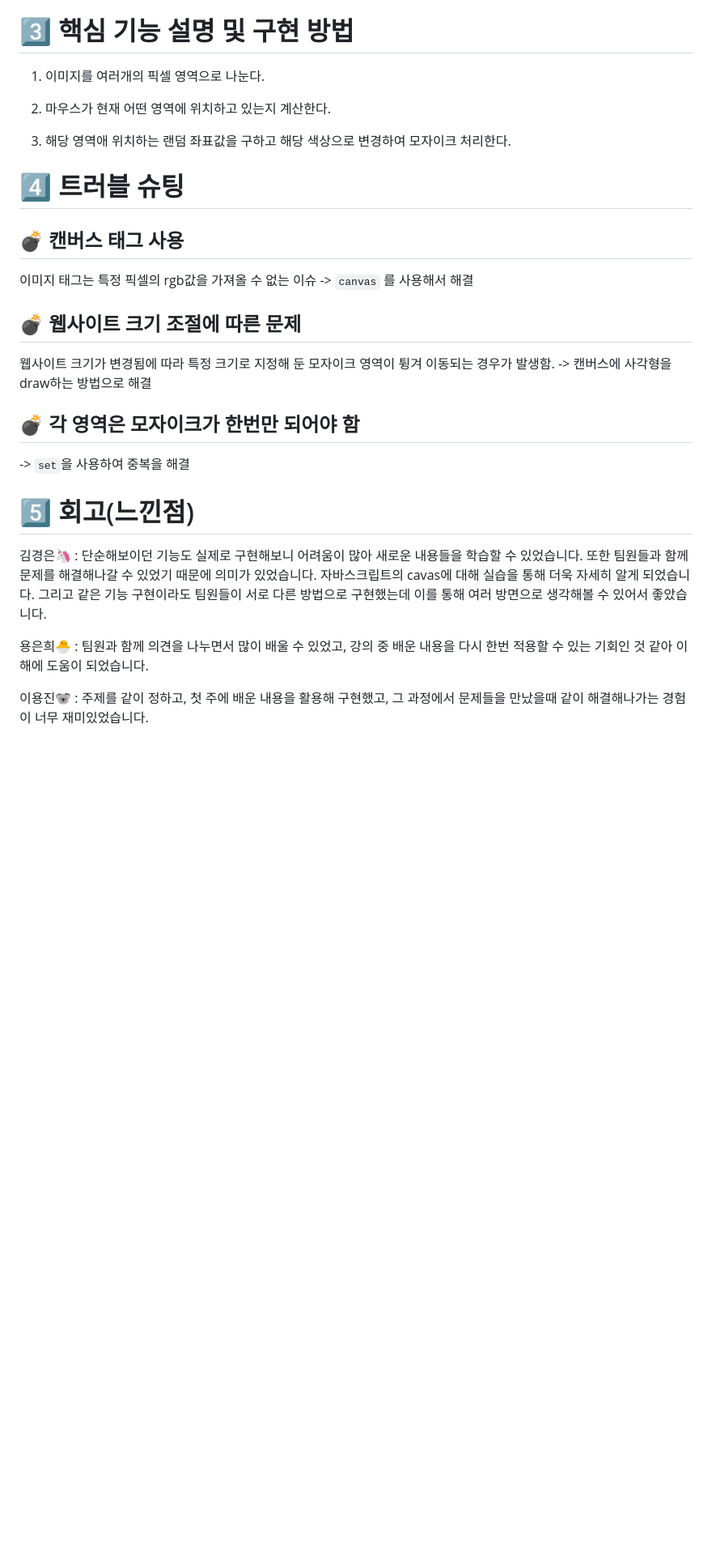
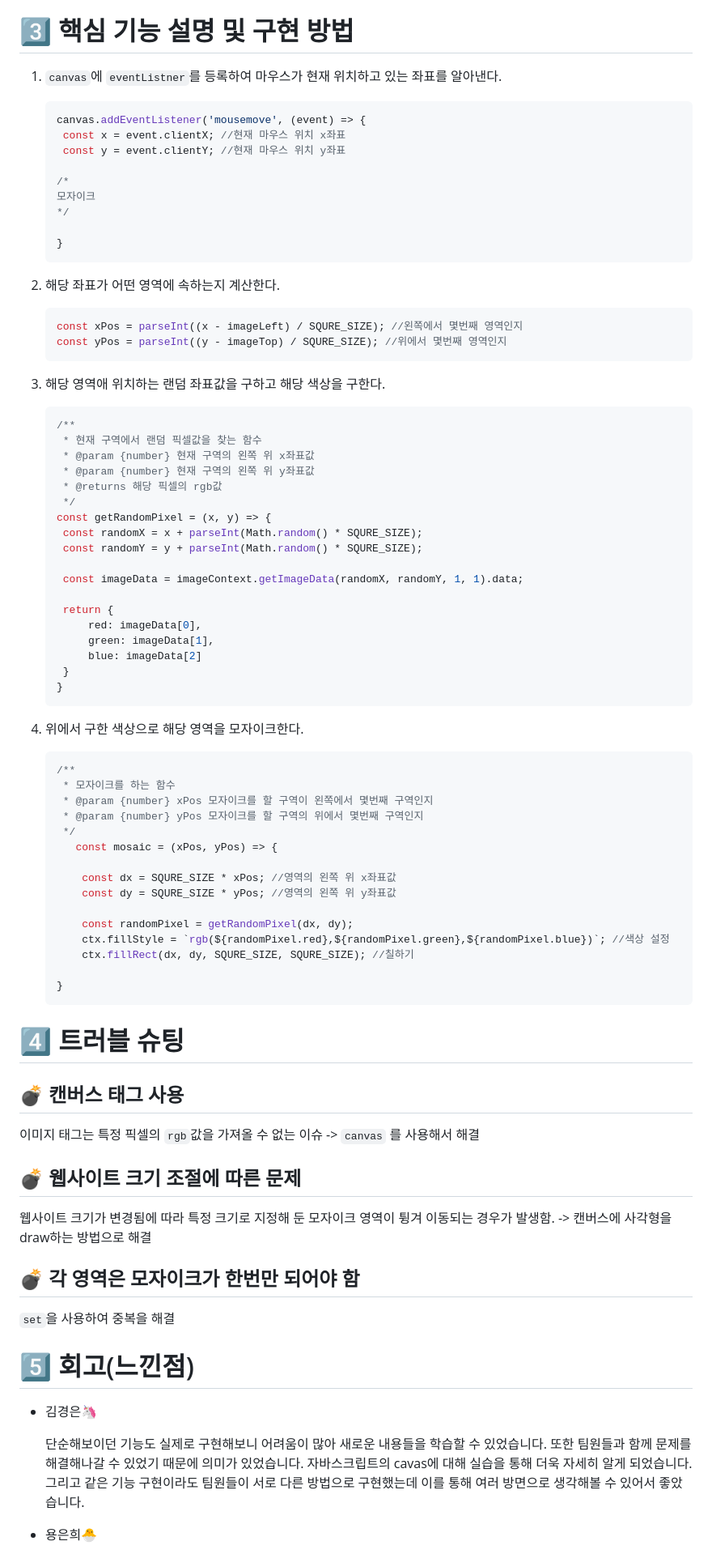
Before and after one commit to woorifisa-service-dev-2nd/frontend-1st-HideMe, a Markdown page: README.md, the part around the change printed below. Shown: that part at 81% size. Drawn GitHub-style; blank space fills up the shorter version.

````diff
--- a/README.md
+++ b/README.md
@@ -33,31 +33,87 @@
 
 # 3️⃣ 핵심 기능 설명 및 구현 방법
 
-1. 이미지를 여러개의 픽셀 영역으로 나눈다.
+1. `canvas`에 `eventListner`를 등록하여 마우스가 현재 위치하고 있는 좌표를 알아낸다.
+   ```javascript
+   canvas.addEventListener('mousemove', (event) => {
+    const x = event.clientX; //현재 마우스 위치 x좌표
+    const y = event.clientY; //현재 마우스 위치 y좌표
 
-2. 마우스가 현재 어떤 영역에 위치하고 있는지 계산한다.
+   /*
+   모자이크
+   */
 
-3. 해당 영역애 위치하는 랜덤 좌표값을 구하고 해당 색상으로 변경하여 모자이크 처리한다.
+   }
+   ```
+
+2. 해당 좌표가 어떤 영역에 속하는지 계산한다.
+   ```javascript
+   const xPos = parseInt((x - imageLeft) / SQURE_SIZE); //왼쪽에서 몇번째 영역인지
+   const yPos = parseInt((y - imageTop) / SQURE_SIZE); //위에서 몇번째 영역인지
+   ```
+
+3. 해당 영역애 위치하는 랜덤 좌표값을 구하고 해당 색상을 구한다.
+   ```javascript
+   /**
+    * 현재 구역에서 랜덤 픽셀값을 찾는 함수
+    * @param {number} 현재 구역의 왼쪽 위 x좌표값
+    * @param {number} 현재 구역의 왼쪽 위 y좌표값
+    * @returns 해당 픽셀의 rgb값
+    */
+   const getRandomPixel = (x, y) => {
+    const randomX = x + parseInt(Math.random() * SQURE_SIZE);
+    const randomY = y + parseInt(Math.random() * SQURE_SIZE);
+
+    const imageData = imageContext.getImageData(randomX, randomY, 1, 1).data;
+
+    return {
+        red: imageData[0],
+        green: imageData[1],
+        blue: imageData[2]
+    }
+   }
+   ```
+
+4. 위에서 구한 색상으로 해당 영역을 모자이크한다.
+
+   ```javascript
+   /**
+    * 모자이크를 하는 함수
+    * @param {number} xPos 모자이크를 할 구역이 왼쪽에서 몇번째 구역인지
+    * @param {number} yPos 모자이크를 할 구역의 위에서 몇번째 구역인지
+    */
+      const mosaic = (xPos, yPos) => {
+
+       const dx = SQURE_SIZE * xPos; //영역의 왼쪽 위 x좌표값
+       const dy = SQURE_SIZE * yPos; //영역의 왼쪽 위 y좌표값
+
+       const randomPixel = getRandomPixel(dx, dy);
+       ctx.fillStyle = `rgb(${randomPixel.red},${randomPixel.green},${randomPixel.blue})`; //색상 설정
+       ctx.fillRect(dx, dy, SQURE_SIZE, SQURE_SIZE); //칠하기
+
+   }
+   ```
+
 
 
 # 4️⃣ 트러블 슈팅
 ## 💣 캔버스 태그 사용
-이미지 태그는 특정 픽셀의 rgb값을 가져올 수 없는 이슈 -> `canvas` 를 사용해서 해결
+이미지 태그는 특정 픽셀의 `rgb`값을 가져올 수 없는 이슈 -> `canvas` 를 사용해서 해결
 
 ## 💣 웹사이트 크기 조절에 따른 문제
 웹사이트 크기가 변경됨에 따라 특정 크기로 지정해 둔 모자이크 영역이 튕겨 이동되는 경우가 발생함.
 -> 캔버스에 사각형을 draw하는 방법으로 해결
 
 ## 💣 각 영역은 모자이크가 한번만 되어야 함
--> `set`을 사용하여 중복을 해결
+`set`을 사용하여 중복을 해결
 
 
 
 # 5️⃣ 회고(느낀점)
 
-김경은🦄 :  단순해보이던 기능도 실제로 구현해보니 어려움이 많아 새로운 내용들을 학습할 수 있었습니다. 또한  팀원들과 함께 문제를 해결해나갈 수 있었기 때문에 의미가 있었습니다. 자바스크립트의 cavas에 대해 실습을 통해 더욱 자세히 알게 되었습니다. 그리고 같은 기능 구현이라도 팀원들이 서로 다른 방법으로 구현했는데 이를 통해 여러 방면으로 생각해볼 수 있어서 좋았습니다.
+* 김경은🦄
 
-용은희🐣 : 팀원과 함께 의견을 나누면서 많이 배울 수 있었고, 강의 중 배운 내용을 다시 한번 적용할 수 있는 기회인 것 같아 이해에 도움이 되었습니다.
+  단순해보이던 기능도 실제로 구현해보니 어려움이 많아 새로운 내용들을 학습할 수 있었습니다. 또한  팀원들과 함께 문제를 해결해나갈 수 있었기 때문에 의미가 있었습니다. 자바스크립트의 cavas에 대해 실습을 통해 더욱 자세히 알게 되었습니다. 그리고 같은 기능 구현이라도 팀원들이 서로 다른 방법으로 구현했는데 이를 통해 여러 방면으로 생각해볼 수 있어서 좋았습니다.
 
-이용진🐨 : 주제를 같이 정하고, 첫 주에 배운 내용을 활용해 구현했고, 그 과정에서 문제들을 만났을때 같이 해결해나가는 경험이 너무 재미있었습니다.
+* 용은희🐣
 
````
Also changed, not shown: other parts of README.md (+10 -2 lines).
